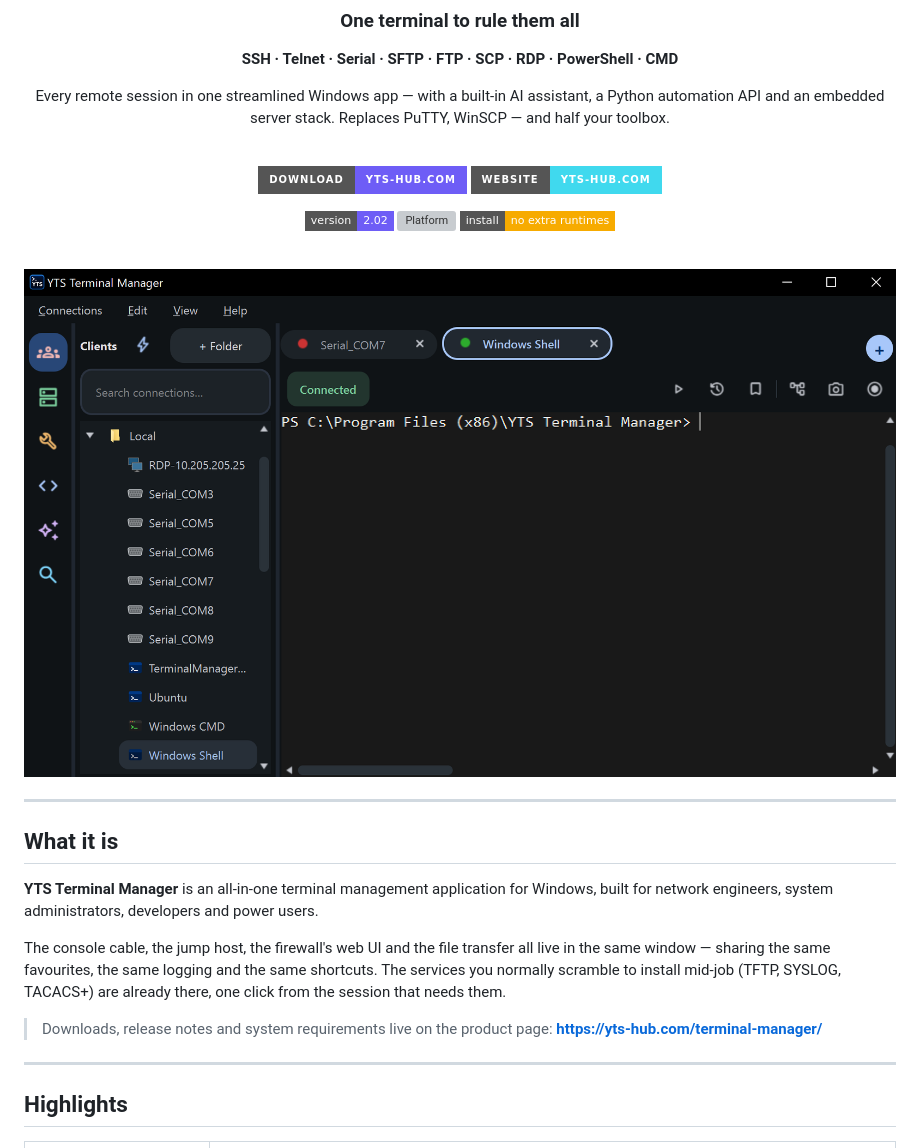
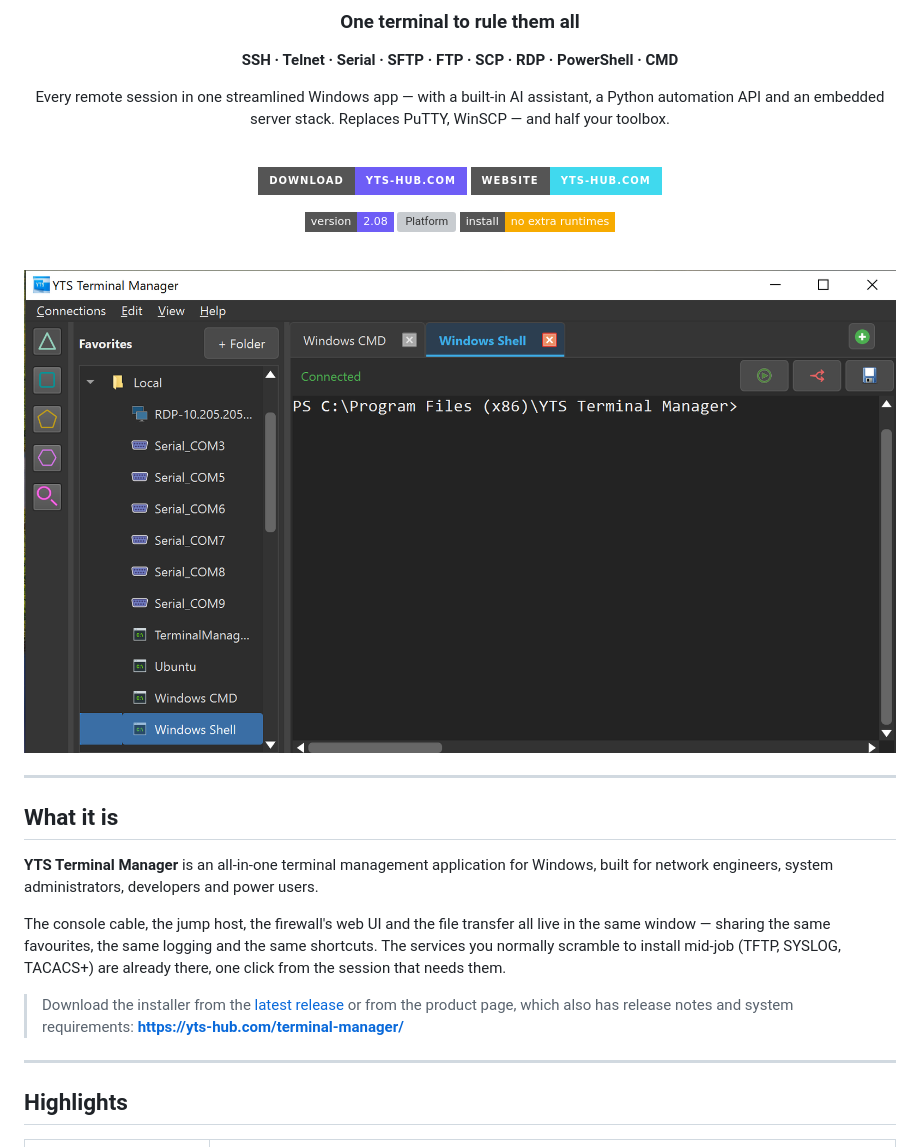
Before and after one commit to YTS-HUB/yts-terminal-manager, a Markdown page: README.md, the part around one of its changes. Drawn GitHub-style; badges without logos; grey boxes are pictures that could not be loaded.

```diff
--- a/README.md
+++ b/README.md
@@ -15,13 +15,13 @@ Replaces PuTTY, WinSCP — and half your toolbox.
 [![Download](https://img.shields.io/badge/Download-yts--hub.com-6E5DF6?style=for-the-badge&logo=windowsterminal&logoColor=white)](https://yts-hub.com/terminal-manager/)
 [![Website](https://img.shields.io/badge/Website-yts--hub.com-40D9EE?style=for-the-badge&logoColor=white)](https://yts-hub.com/)
 
-![Version](https://img.shields.io/badge/version-2.02-6E5DF6?style=flat-square)
+![Version](https://img.shields.io/badge/version-2.08-6E5DF6?style=flat-square)
 ![Platform](https://img.shields.io/badge/platform-Windows%2010%20%2F%2011%20%2864--bit%29-0FB89B?style=flat-square)
 ![Install](https://img.shields.io/badge/install-no%20extra%20runtimes-F7AB00?style=flat-square)
 
 <br>
 
-<img alt="YTS Terminal Manager main window with tabbed SSH sessions" src="screenshots/terminal-clients.png">
+<img alt="YTS Terminal Manager main window with tabbed SSH sessions" src="screenshots/YTS_Terminal_manager_screen_shot.PNG">
 
 </div>
 
@@ -37,7 +37,8 @@ window — sharing the same favourites, the same logging and the same shortcuts.
 normally scramble to install mid-job (TFTP, SYSLOG, TACACS+) are already there, one click from the
 session that needs them.
 
-> Downloads, release notes and system requirements live on the product page:
+> Download the installer from the [latest release](https://github.com/YTS-HUB/yts-terminal-manager/releases/latest)
+> or from the product page, which also has release notes and system requirements:
 > **https://yts-hub.com/terminal-manager/**
 
 ---
```
Also changed, not shown: other parts of README.md (+10 -7 lines), screenshots/terminal-new-connection.png.
